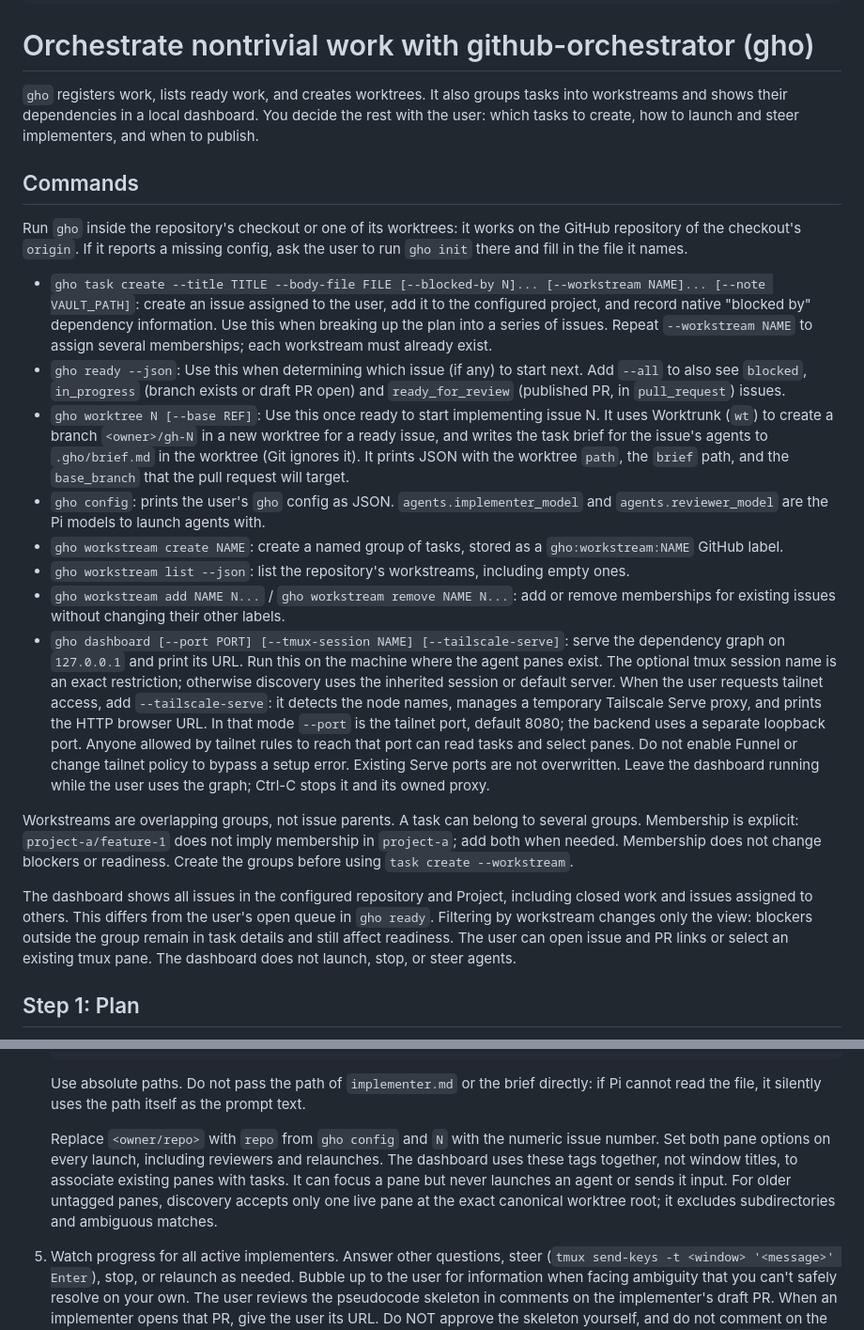
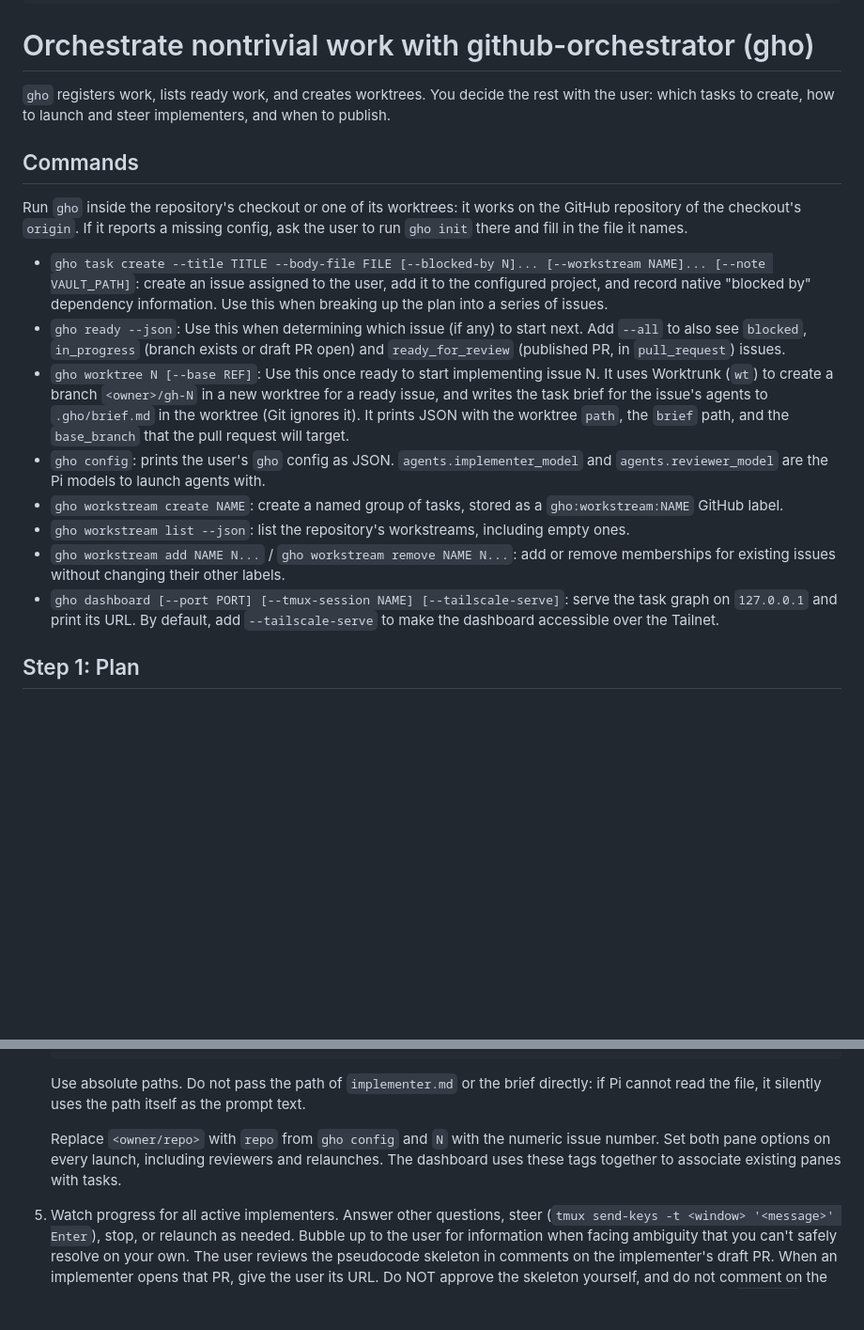
Before and after one commit to rowantran/github-orchestrator, a Markdown page: agent-context/github-orchestrator/SKILL.md, 2 parts joined by grey strips. Shown at 94% size. GitHub-like rendering; blank space fills up the shorter version.

Commit message:
desloppify skill

```diff
--- a/agent-context/github-orchestrator/SKILL.md
+++ b/agent-context/github-orchestrator/SKILL.md
@@ -9,25 +9,21 @@ metadata:
 <!-- Purpose: teach the orchestrator agent the gho workflow. Audience: orchestrator agent. Injection: Pi package skill, loaded when the task matches or via /skill:github-orchestrator. -->
 # Orchestrate nontrivial work with github-orchestrator (gho)
 
-`gho` registers work, lists ready work, and creates worktrees. It also groups tasks into workstreams and shows their dependencies in a local dashboard.
+`gho` registers work, lists ready work, and creates worktrees.
 You decide the rest with the user: which tasks to create, how to launch and steer implementers, and when to publish.
 
 ## Commands
 
 Run `gho` inside the repository's checkout or one of its worktrees: it works on the GitHub repository of the checkout's `origin`. If it reports a missing config, ask the user to run `gho init` there and fill in the file it names.
 
-- `gho task create --title TITLE --body-file FILE [--blocked-by N]... [--workstream NAME]... [--note VAULT_PATH]`: create an issue assigned to the user, add it to the configured project, and record native "blocked by" dependency information. Use this when breaking up the plan into a series of issues. Repeat `--workstream NAME` to assign several memberships; each workstream must already exist.
+- `gho task create --title TITLE --body-file FILE [--blocked-by N]... [--workstream NAME]... [--note VAULT_PATH]`: create an issue assigned to the user, add it to the configured project, and record native "blocked by" dependency information. Use this when breaking up the plan into a series of issues.
 - `gho ready --json`: Use this when determining which issue (if any) to start next. Add `--all` to also see `blocked`, `in_progress` (branch exists or draft PR open) and `ready_for_review` (published PR, in `pull_request`) issues.
 - `gho worktree N [--base REF]`: Use this once ready to start implementing issue N. It uses Worktrunk (`wt`) to create a branch `<owner>/gh-N` in a new worktree for a ready issue, and writes the task brief for the issue's agents to `.gho/brief.md` in the worktree (Git ignores it). It prints JSON with the worktree `path`, the `brief` path, and the `base_branch` that the pull request will target.
 - `gho config`: prints the user's `gho` config as JSON. `agents.implementer_model` and `agents.reviewer_model` are the Pi models to launch agents with.
 - `gho workstream create NAME`: create a named group of tasks, stored as a `gho:workstream:NAME` GitHub label.
 - `gho workstream list --json`: list the repository's workstreams, including empty ones.
 - `gho workstream add NAME N...` / `gho workstream remove NAME N...`: add or remove memberships for existing issues without changing their other labels.
-- `gho dashboard [--port PORT] [--tmux-session NAME] [--tailscale-serve]`: serve the dependency graph on `127.0.0.1` and print its URL. Run this on the machine where the agent panes exist. The optional tmux session name is an exact restriction; otherwise discovery uses the inherited session or default server. When the user requests tailnet access, add `--tailscale-serve`: it detects the node names, manages a temporary Tailscale Serve proxy, and prints the HTTP browser URL. In that mode `--port` is the tailnet port, default 8080; the backend uses a separate loopback port. Anyone allowed by tailnet rules to reach that port can read tasks and select panes. Do not enable Funnel or change tailnet policy to bypass a setup error. Existing Serve ports are not overwritten. Leave the dashboard running while the user uses the graph; Ctrl-C stops it and its owned proxy.
-
-Workstreams are overlapping groups, not issue parents. A task can belong to several groups. Membership is explicit: `project-a/feature-1` does not imply membership in `project-a`; add both when needed. Membership does not change blockers or readiness. Create the groups before using `task create --workstream`.
-
-The dashboard shows all issues in the configured repository and Project, including closed work and issues assigned to others. This differs from the user's open queue in `gho ready`. Filtering by workstream changes only the view: blockers outside the group remain in task details and still affect readiness. The user can open issue and PR links or select an existing tmux pane. The dashboard does not launch, stop, or steer agents.
+- `gho dashboard [--port PORT] [--tmux-session NAME] [--tailscale-serve]`: serve the task graph on `127.0.0.1` and print its URL. By default, add `--tailscale-serve` to make the dashboard accessible over the Tailnet.
 
 ## Step 1: Plan
 
@@ -59,6 +55,7 @@ Once the plan is complete:
 
    Use absolute paths. Do not pass the path of `implementer.md` or the brief directly: if Pi cannot read the file, it silently uses the path itself as the prompt text.
 
-   Replace `<owner/repo>` with `repo` from `gho config` and `N` with the numeric issue number. Set both pane options on every launch, including reviewers and relaunches. The dashboard uses these tags together, not window titles, to associate existing panes with tasks. It can focus a pane but never launches an agent or sends it input. For older untagged panes, discovery accepts only one live pane at the exact canonical worktree root; it excludes subdirectories and ambiguous matches.
+   Replace `<owner/repo>` with `repo` from `gho config` and `N` with the numeric issue number. Set both pane options on every launch, including reviewers and relaunches. The dashboard uses these tags together to associate existing panes with tasks.
+
 5. Watch progress for all active implementers. Answer other questions, steer (`tmux send-keys -t <window> '<message>' Enter`), stop, or relaunch as needed. Bubble up to the user for information when facing ambiguity that you can't safely resolve on your own. The user reviews the pseudocode skeleton in comments on the implementer's draft PR. When an implementer opens that PR, give the user its URL. Do NOT approve the skeleton yourself, and do not comment on the PR: the implementer uses the same GitHub account as the user, and treats every comment without the `[agent:]` prefix as a comment from the user.
 6. When an implementer publishes its PR, launch a reviewer in the same worktree the same way, but with `--model <reviewer_model>`, `reviewer.md`, and "Review " prepended to the window title.
```
